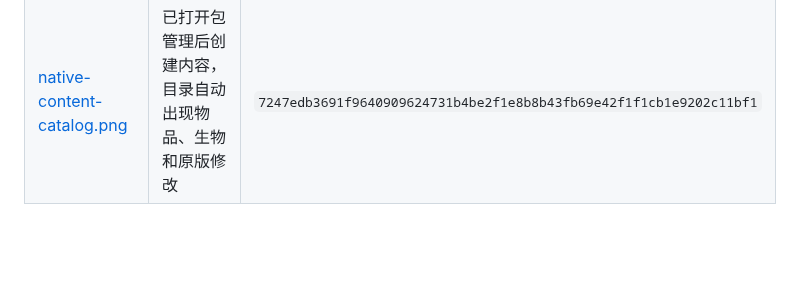
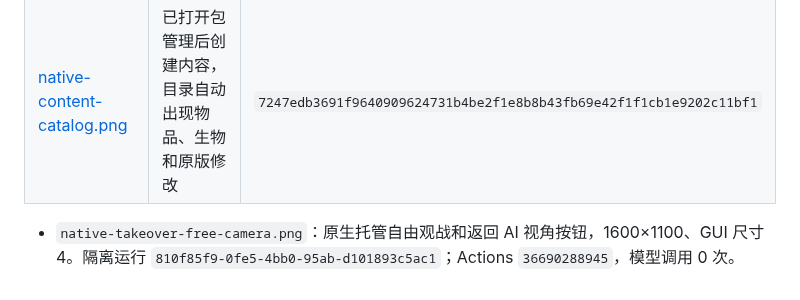
Before and after one commit to gaoshanliuni/divzero, a Markdown page: docs/images/README.md, the part around the change. Drawn GitHub-style; blank space fills up the shorter version.

Commit message:
Document verified free observation controls and native camera regression

```diff
--- a/docs/images/README.md
+++ b/docs/images/README.md
@@ -73,3 +73,5 @@
 | [native-recovery-report.png](native-recovery-report.png) | 图形化恢复报告：状态、坐标和方块图标对比，无原始 JSON | `c6d07df70eff4ce1ea58bd06d50ebbfaa4e1799bc2987533cacbe3718ca45640` |
 | [native-selector-layout.png](native-selector-layout.png) | 创建页下拉选择框与相邻按钮分开布局，标识垂直居中 | `c4b1b5ab00aa30b87ec27cb596cf513ff3737cd8094259eec5099cf8cab7ba9b` |
 | [native-content-catalog.png](native-content-catalog.png) | 已打开包管理后创建内容，目录自动出现物品、生物和原版修改 | `7247edb3691f9640909624731b4be2f1e8b8b43fb69e42f1f1cb1e9202c11bf1` |
+
+- `native-takeover-free-camera.png`：原生托管自由观战和返回 AI 视角按钮，1600×1100、GUI 尺寸 4。隔离运行 `810f85f9-0fe5-4bb0-95ab-d101893c5ac1`；Actions `36690288945`，模型调用 0 次。
```
Also changed, not shown: docs/TAKEOVER_CAMERA.md (+20 -1 lines), docs/images/native-takeover-free-camera.png (added), 1 other file.
